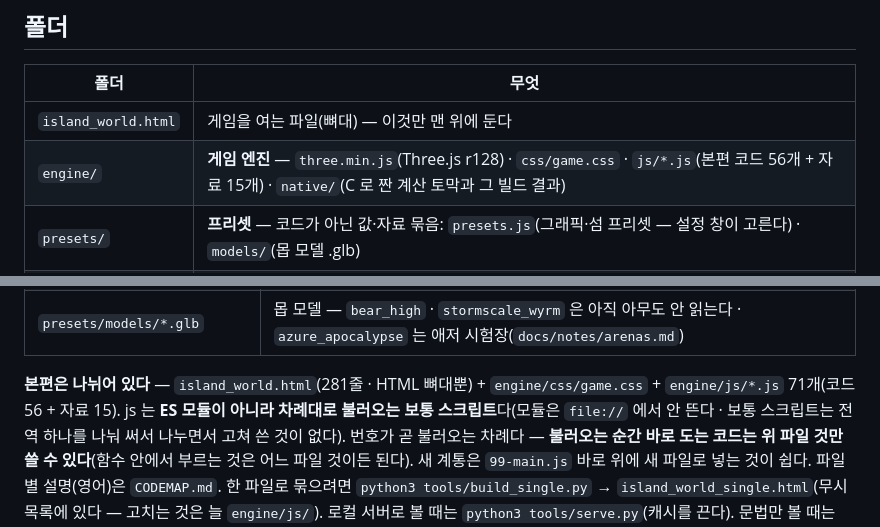
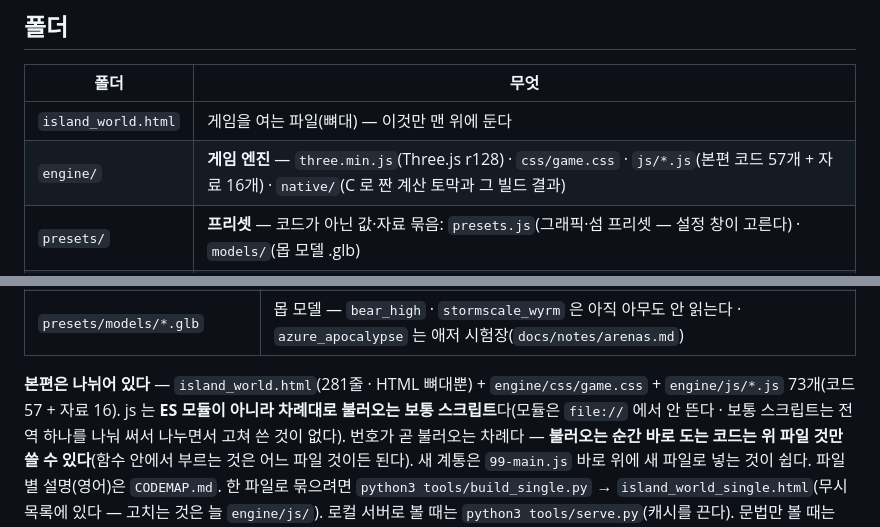
Before and after one commit to KJH-code/castaway, a Markdown page: CLAUDE.md, 2 parts joined by grey strips. GitHub-like rendering.

Commit message:
CLAUDE.md — 본편 js 파일 수를 73개(코드 57 + 자료 16)로
Co-Authored-By: Claude Opus 5.5 <noreply@anthropic.com>
Claude-Session: https://claude.ai/code/session_011kN6Qaz7aaHmLC66iRXEY4

```diff
--- a/CLAUDE.md
+++ b/CLAUDE.md
@@ -17,7 +17,7 @@
 | 폴더 | 무엇 |
 |---|---|
 | `island_world.html` | 게임을 여는 파일(뼈대) — 이것만 맨 위에 둔다 |
-| `engine/` | **게임 엔진** — `three.min.js`(Three.js r128) · `css/game.css` · `js/*.js`(본편 코드 56개 + 자료 15개) · `native/`(C 로 짠 계산 토막과 그 빌드 결과) |
+| `engine/` | **게임 엔진** — `three.min.js`(Three.js r128) · `css/game.css` · `js/*.js`(본편 코드 57개 + 자료 16개) · `native/`(C 로 짠 계산 토막과 그 빌드 결과) |
 | `presets/` | **프리셋** — 코드가 아닌 값·자료 묶음: `presets.js`(그래픽·섬 프리셋 — 설정 창이 고른다) · `models/`(몹 모델 .glb) |
 | `beta/` | **베타 시험장** — `*_arena.html`(전투·구름·농성 시험장) · `build_sandbox.html` · `_v.html`. 본편과 따로 뜨는 한 파일짜리들이다 |
 | `env/` | **가상 환경** — 빌드에만 쓰는 도구(C 컴파일러 · 파이썬 가상 환경)를 받는 스크립트. 받아 온 것 자체는 레포에 안 담는다(`env/README.md`) |
@@ -64,7 +64,7 @@ python -m http.server 5173
 | `docs/notes/*.md` | **계통별 노트** — 무엇을 왜 그렇게 짰나 · 잰 값 · 같이 고칠 짝(아래 '계통별 노트') |
 | `presets/models/*.glb` | 몹 모델 — `bear_high` · `stormscale_wyrm` 은 아직 아무도 안 읽는다 · `azure_apocalypse` 는 애저 시험장(`docs/notes/arenas.md`) |
 
-**본편은 나뉘어 있다** — `island_world.html`(281줄 · HTML 뼈대뿐) + `engine/css/game.css` + `engine/js/*.js` 71개(코드 56 + 자료 15).
+**본편은 나뉘어 있다** — `island_world.html`(281줄 · HTML 뼈대뿐) + `engine/css/game.css` + `engine/js/*.js` 73개(코드 57 + 자료 16).
 js 는 **ES 모듈이 아니라 차례대로 불러오는 보통 스크립트**다(모듈은 `file://` 에서 안 뜬다 · 보통 스크립트는 전역 하나를 나눠 써서
 나누면서 고쳐 쓴 것이 없다). 번호가 곧 불러오는 차례다 — **불러오는 순간 바로 도는 코드는 위 파일 것만 쓸 수 있다**(함수 안에서
 부르는 것은 어느 파일 것이든 된다). 새 계통은 `99-main.js` 바로 위에 새 파일로 넣는 것이 쉽다. 파일별 설명(영어)은 `CODEMAP.md`.
```
Also changed, not shown: other parts of CLAUDE.md (+1 -1 lines).
